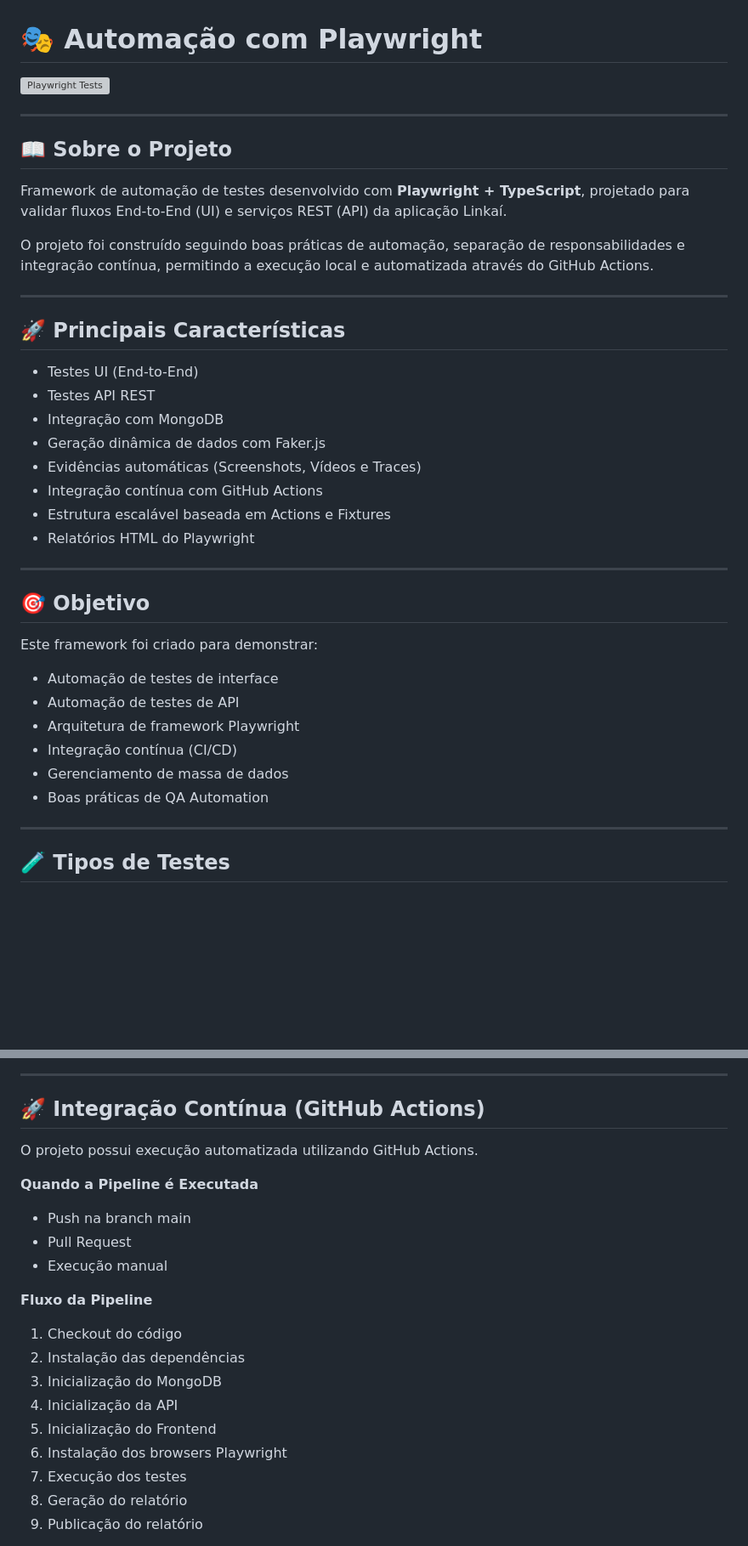
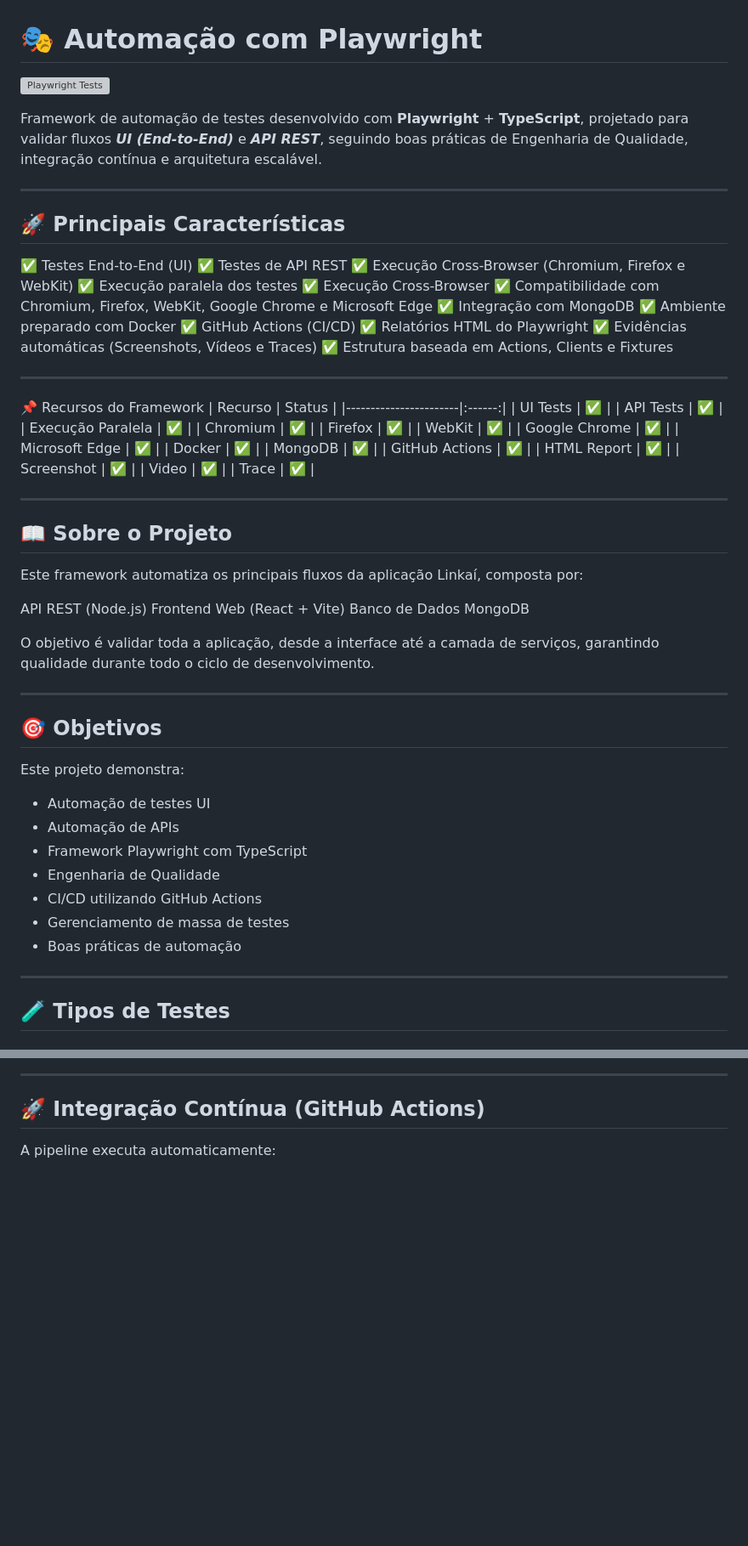
Before and after one commit to CassiaCaris/playwright-ts-automation-framework, a Markdown page: README.md, 2 parts joined by grey strips. Shown at 85% size. GitHub-like rendering; blank space fills up the shorter version; grey boxes are pictures that could not be loaded.

Commit message:
Ajustando o Readme conforme o projeto evolui

```diff
--- a/README.md
+++ b/README.md
@@ -1,40 +1,72 @@
 # 🎭 Automação com Playwright
 
-![Playwright Tests](https://github.com/CassiaCaris/playwright-ts-automation-framework/actions/workflows/playwright.yml/badge.svg)
+![Playwright Tests](https://github.com/CassiaCaris/playwright-ts-automation-framework/actions/workflows/playwright.yml/badge.svg)<br>
+
+Framework de automação de testes desenvolvido com **Playwright** + **TypeScript**, projetado para validar fluxos ***UI (End-to-End)*** e ***API REST***, seguindo boas práticas de Engenharia de Qualidade, integração contínua e arquitetura escalável.
+
+---
+
+## 🚀 Principais Características
+
+✅ Testes End-to-End (UI)
+✅ Testes de API REST
+✅ Execução Cross-Browser (Chromium, Firefox e WebKit)
+✅ Execução paralela dos testes
+✅ Execução Cross-Browser
+✅ Compatibilidade com Chromium, Firefox, WebKit, Google Chrome e Microsoft Edge
+✅ Integração com MongoDB
+✅ Ambiente preparado com Docker
+✅ GitHub Actions (CI/CD)
+✅ Relatórios HTML do Playwright
+✅ Evidências automáticas (Screenshots, Vídeos e Traces)
+✅ Estrutura baseada em Actions, Clients e Fixtures
+
+---
+
+📌 Recursos do Framework
+| Recurso              | Status |
+|-----------------------|:------:|
+| UI Tests             | ✅ |
+| API Tests            | ✅ |
+| Execução Paralela    | ✅ |
+| Chromium             | ✅ |
+| Firefox              | ✅ |
+| WebKit               | ✅ |
+| Google Chrome        | ✅ |
+| Microsoft Edge       | ✅ |
+| Docker               | ✅ |
+| MongoDB              | ✅ |
+| GitHub Actions       | ✅ |
+| HTML Report          | ✅ |
+| Screenshot           | ✅ |
+| Video                | ✅ |
+| Trace                | ✅ |
 
 ---
 
 ## 📖 Sobre o Projeto
 
-Framework de automação de testes desenvolvido com **Playwright + TypeScript**, projetado para validar fluxos End-to-End (UI) e serviços REST (API) da aplicação Linkaí.
+Este framework automatiza os principais fluxos da aplicação Linkaí, composta por:
 
-O projeto foi construído seguindo boas práticas de automação, separação de responsabilidades e integração contínua, permitindo a execução local e automatizada através do GitHub Actions.
+API REST (Node.js)
+Frontend Web (React + Vite)
+Banco de Dados MongoDB
+
+O objetivo é validar toda a aplicação, desde a interface até a camada de serviços, garantindo qualidade durante todo o ciclo de desenvolvimento.
 
 ---
 
-## 🚀 Principais Características
+## 🎯 Objetivos
 
-* Testes UI (End-to-End)
-* Testes API REST
-* Integração com MongoDB
-* Geração dinâmica de dados com Faker.js
-* Evidências automáticas (Screenshots, Vídeos e Traces)
-* Integração contínua com GitHub Actions
-* Estrutura escalável baseada em Actions e Fixtures
-* Relatórios HTML do Playwright
+Este projeto demonstra:
 
----
-
-## 🎯 Objetivo
-
-Este framework foi criado para demonstrar:
-
-* Automação de testes de interface
-* Automação de testes de API
-* Arquitetura de framework Playwright
-* Integração contínua (CI/CD)
-* Gerenciamento de massa de dados
-* Boas práticas de QA Automation
+* Automação de testes UI
+* Automação de APIs
+* Framework Playwright com TypeScript
+* Engenharia de Qualidade
+* CI/CD utilizando GitHub Actions
+* Gerenciamento de massa de testes
+* Boas práticas de automação
 
 ---
 
@@ -200,21 +278,5 @@ npx playwright show-report
 
 ## 🚀 Integração Contínua (GitHub Actions)
 
-O projeto possui execução automatizada utilizando GitHub Actions.
+A pipeline executa automaticamente:
 
-**Quando a Pipeline é Executada**
-* Push na branch main
-* Pull Request
-* Execução manual
-
-**Fluxo da Pipeline**
-1. Checkout do código
-2. Instalação das dependências
-3. Inicialização do MongoDB
-4. Inicialização da API
-5. Inicialização do Frontend
-6. Instalação dos browsers Playwright
-7. Execução dos testes
-8. Geração do relatório
-9. Publicação do relatório
-
```
Also changed, not shown: other parts of README.md (+138 -67 lines).
